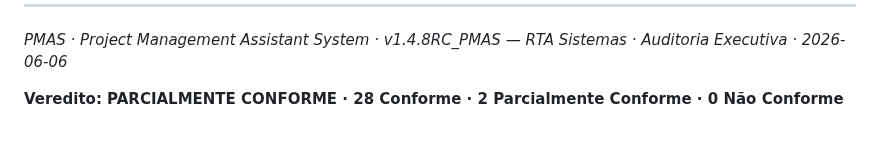
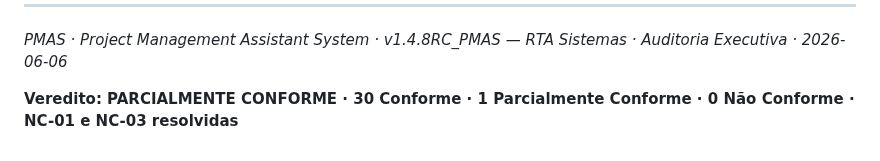
Before and after one commit to RtaSistemas/PMAS, a Markdown page: docs/EXECUTIVE-AUDIT.md, the part around the change. Drawn GitHub-style.

Commit message:
fix: correct stale verdict counts in EXECUTIVE-AUDIT.md footer
https://claude.ai/code/session_01Vs9DqVqazsH2v62imhXvtY

```diff
--- a/docs/EXECUTIVE-AUDIT.md
+++ b/docs/EXECUTIVE-AUDIT.md
@@ -226,4 +226,4 @@ Registro cronológico das verificações executadas durante a auditoria (2026-06
 
 *PMAS · Project Management Assistant System · v1.4.8RC_PMAS — RTA Sistemas · Auditoria Executiva · 2026-06-06*
 
-**Veredito: PARCIALMENTE CONFORME · 28 Conforme · 2 Parcialmente Conforme · 0 Não Conforme**
+**Veredito: PARCIALMENTE CONFORME · 30 Conforme · 1 Parcialmente Conforme · 0 Não Conforme · NC-01 e NC-03 resolvidas**
```
